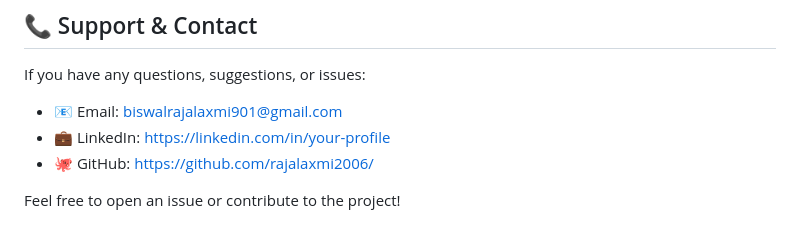
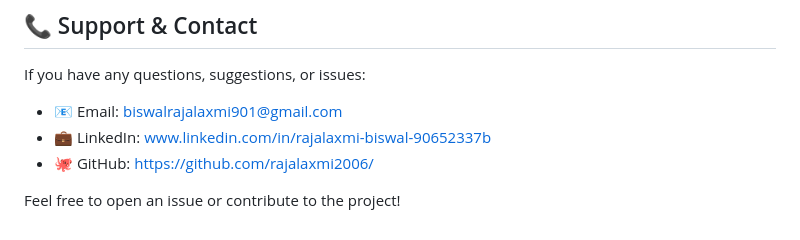
Before and after one commit to rajalaxmi2006/login_signup, a Markdown page: README.md, the part around the change. Drawn GitHub-style.

```diff
--- a/README.md
+++ b/README.md
@@ -126,7 +126,7 @@ Users are stored as:
 If you have any questions, suggestions, or issues:
 
 - 📧 Email: biswalrajalaxmi901@gmail.com
-- 💼 LinkedIn: https://linkedin.com/in/your-profile
+- 💼 LinkedIn: www.linkedin.com/in/rajalaxmi-biswal-90652337b
 - 🐙 GitHub: https://github.com/rajalaxmi2006/
 
 Feel free to open an issue or contribute to the project!
```
